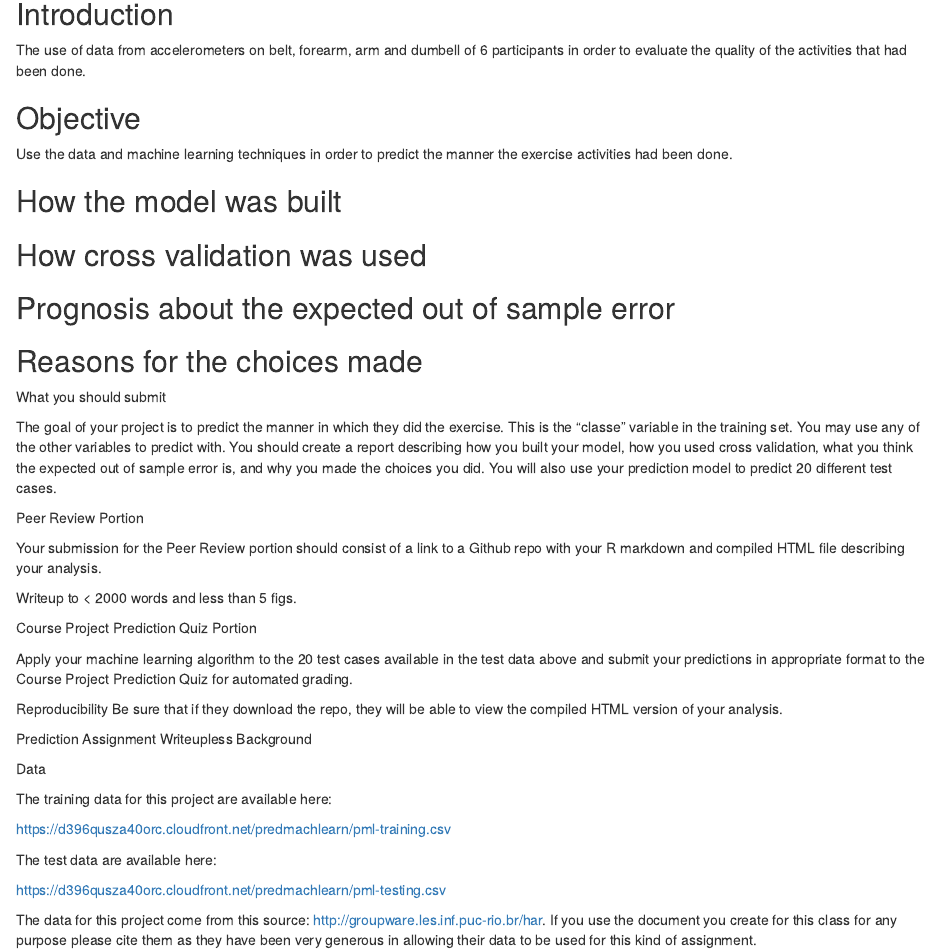
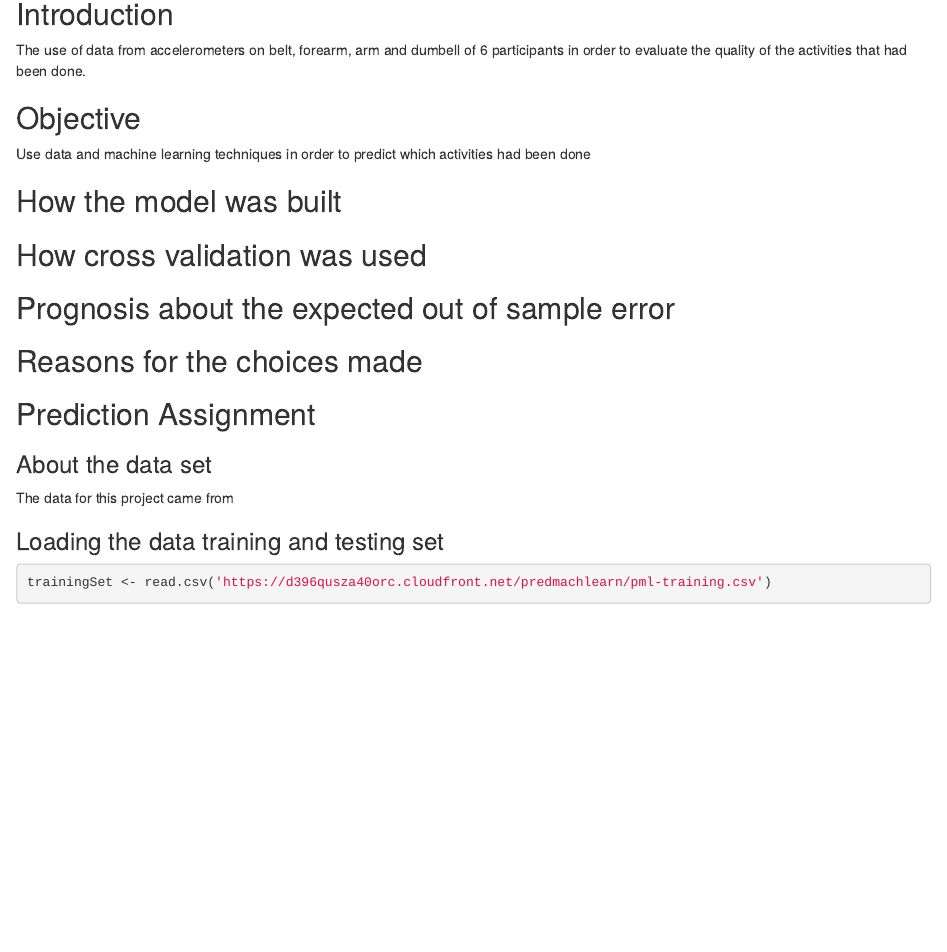
Before and after one commit to patricksilva/mlpa, an R Markdown document (MachineLearningPeerAssignment.Rmd): the page in a window 1100 px wide, from 140 px down. Rendered offline with R 4.5, knitr and Pandoc, with nearby package versions; some code elsewhere in the file could not run offline.

Commit message:
Adds read.csv to load data sets and references authors.

````diff
--- a/MachineLearningPeerAssignment.Rmd
+++ b/MachineLearningPeerAssignment.Rmd
@@ -15,12 +15,7 @@ The use of data from accelerometers on belt, forearm, arm and dumbell of 6 parti
 
 ## Objective
 
-Use the data and machine learning techniques in order to predict the manner the exercise activities had been done.
-
-<!-- Using devices such as Jawbone Up, Nike FuelBand, and Fitbit it is now possible to collect a large amount of data about personal activity relatively inexpensively. These type of devices are part of the quantified self movement – a group of enthusiasts who take measurements about themselves regularly to improve their health, to find patterns in their behavior, or because they are tech geeks. One thing that people regularly do is quantify how much of a particular activity they do, but they rarely quantify how well they do it. In this project, your goal will be to use data from accelerometers on the belt, forearm, arm, and dumbell of 6 participants. They were asked to perform barbell lifts correctly and incorrectly in 5 different ways. More information is available from the website here: http://groupware.les.inf.puc-rio.br/har (see the section on the Weight Lifting Exercise Dataset). -->
-
-<!-- They were asked to perform barbell lifts correctly and incorrectly in 5 different ways. More information is available from the website here: http://groupware.les.inf.puc-rio.br/har (see the section on the Weight Lifting Exercise Dataset). -->
-
+Use data and machine learning techniques in order to predict which activities had been done
 
 ## How the model was built
 
@@ -30,3 +25,10 @@ Use the data and machine learning techniques in order to predict the manner the
 
 ## Reasons for the choices made
 
+## Prediction Assignment
+### About the data set
+The data for this project came from
+
+### Loading the data training and testing set
+```{r}
+trainingSet <- read.csv('https://d396qusza40orc.cloudfront.net/predmachlearn/pml-training.csv')
@@ -33,38 +41,5 @@ Use the data and machine learning techniques in order to predict the manner the
 
 
-What you should submit
 
-The goal of your project is to predict the manner in which they did the exercise. This is the "classe" variable in the training set. You may use any of the other variables to predict with. You should create a report describing how you built your model, how you used cross validation, what you think the expected out of sample error is, and why you made the choices you did. You will also use your prediction model to predict 20 different test cases.
-
-Peer Review Portion
-
-Your submission for the Peer Review portion should consist of
-a link to a Github repo with your R markdown and compiled HTML file describing your analysis.
-
-Writeup to < 2000 words and less than 5 figs.
-
-
-Course Project Prediction Quiz Portion
-
-Apply your machine learning algorithm to the 20 test cases available in the test data above and submit your predictions in appropriate format to the Course Project Prediction Quiz for automated grading.
-
-Reproducibility
-Be sure that if they download the repo, they will be able to view the compiled HTML version of your analysis.
-
-
-Prediction Assignment Writeupless
-Background
-
-
-Data
-
-The training data for this project are available here:
-
-https://d396qusza40orc.cloudfront.net/predmachlearn/pml-training.csv
-
-The test data are available here:
-
-https://d396qusza40orc.cloudfront.net/predmachlearn/pml-testing.csv
-
-
-The data for this project come from this source: http://groupware.les.inf.puc-rio.br/har. If you use the document you create for this class for any purpose please cite them as they have been very generous in allowing their data to be used for this kind of assignment.
+[2]:http://groupware.les.inf.puc-rio.br/har#ixzz4VdrEh3GS
+[1]:http://groupware.les.inf.puc-rio.br/har
````
Also changed, not shown: MachineLearningPeerAssignment.html, MachineLearningPeerAssignment.Rmd (6 more changed lines).
